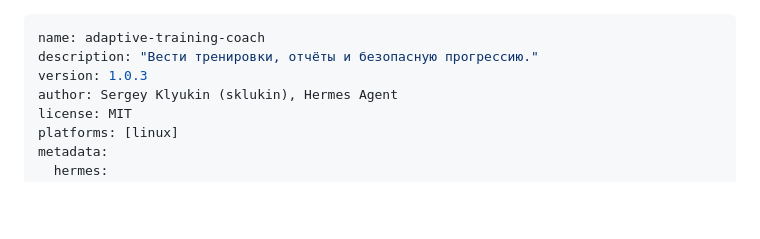
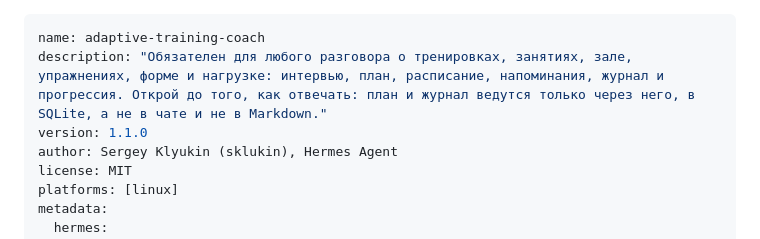
Before and after one commit to sklukin/hermes-skills, a Markdown page: skills/adaptive-training-coach/SKILL.md, the part around the change. Rendered like a GitHub page; blank space fills up the shorter version.

Commit message:
Описание навыка — сигнал открыть его, а не пересказ содержимого
Hermes кладёт в системный промпт только имя и description, само содержимое
модель подтягивает skill_view по своему решению. На agent-9 (glm-5.3-flash)
она этого не сделала: ответила из общих знаний и завела план с журналом в
Markdown — ровно то, что навык запрещает, а SQLite-базы не появилось вовсе.

Прежнее описание рассказывало, что навык делает. Новое говорит, когда его
открывать, перечисляет слова-триггеры и сразу называет условие, которое
модель иначе не узнает: данные ведутся в SQLite, а не в чате.

```diff
--- a/skills/adaptive-training-coach/SKILL.md
+++ b/skills/adaptive-training-coach/SKILL.md
@@ -1,7 +1,7 @@
 ---
 name: adaptive-training-coach
-description: "Вести тренировки, отчёты и безопасную прогрессию."
-version: 1.0.3
+description: "Обязателен для любого разговора о тренировках, занятиях, зале, упражнениях, форме и нагрузке: интервью, план, расписание, напоминания, журнал и прогрессия. Открой до того, как отвечать: план и журнал ведутся только через него, в SQLite, а не в чате и не в Markdown."
+version: 1.1.0
 author: Sergey Klyukin (sklukin), Hermes Agent
 license: MIT
 platforms: [linux]
```
